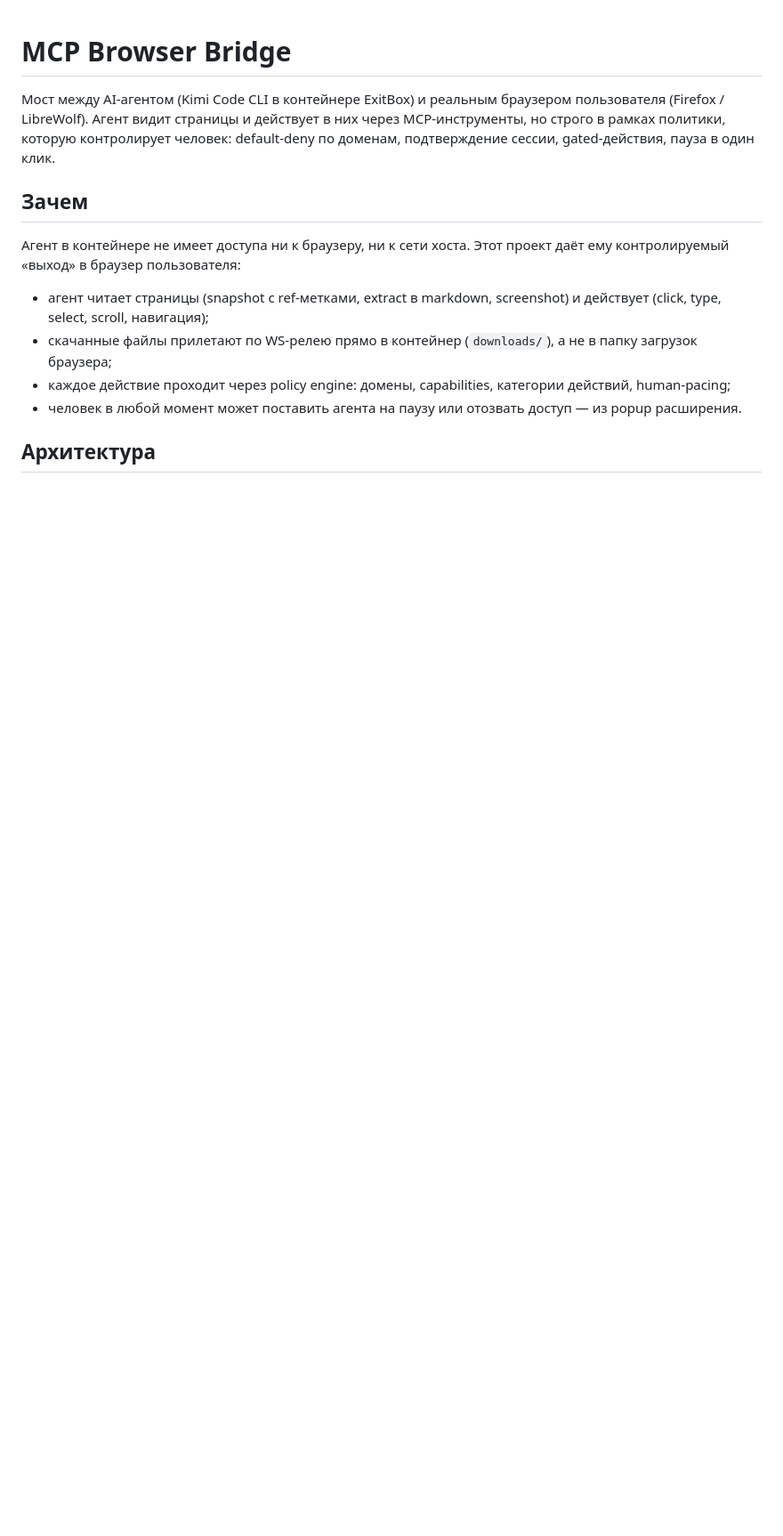
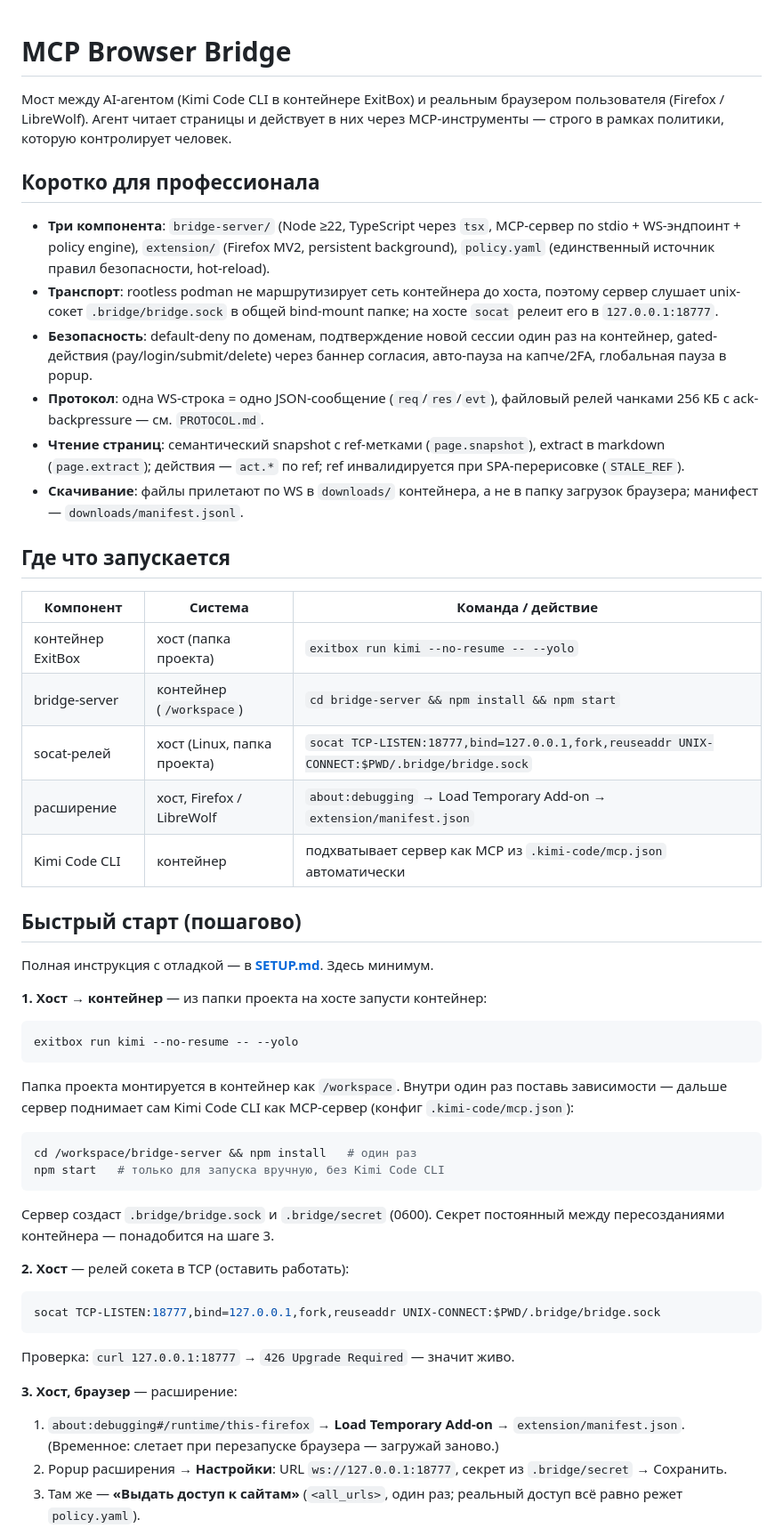
Before and after one commit to AnDsergey13/mcp-browser-bridge, a Markdown page: README.md, the part around one of its changes. Shown at 89% size. GitHub-like rendering; blank space fills up the shorter version.

````diff
--- a/README.md
+++ b/README.md
@@ -1,23 +1,77 @@
 # MCP Browser Bridge
 
 Мост между AI-агентом (Kimi Code CLI в контейнере ExitBox) и реальным
-браузером пользователя (Firefox / LibreWolf). Агент видит страницы и
-действует в них через MCP-инструменты, но строго в рамках политики,
-которую контролирует человек: default-deny по доменам, подтверждение
-сессии, gated-действия, пауза в один клик.
+браузером пользователя (Firefox / LibreWolf). Агент читает страницы и
+действует в них через MCP-инструменты — строго в рамках политики, которую
+контролирует человек.
 
-## Зачем
+## Коротко для профессионала
 
-Агент в контейнере не имеет доступа ни к браузеру, ни к сети хоста.
-Этот проект даёт ему контролируемый «выход» в браузер пользователя:
+- **Три компонента**: `bridge-server/` (Node ≥22, TypeScript через `tsx`,
+  MCP-сервер по stdio + WS-эндпоинт + policy engine), `extension/`
+  (Firefox MV2, persistent background), `policy.yaml` (единственный
+  источник правил безопасности, hot-reload).
+- **Транспорт**: rootless podman не маршрутизирует сеть контейнера до
+  хоста, поэтому сервер слушает unix-сокет `.bridge/bridge.sock` в общей
+  bind-mount папке; на хосте `socat` релеит его в `127.0.0.1:18777`.
+- **Безопасность**: default-deny по доменам, подтверждение новой сессии
+  один раз на контейнер, gated-действия (pay/login/submit/delete) через
+  баннер согласия, авто-пауза на капче/2FA, глобальная пауза в popup.
+- **Протокол**: одна WS-строка = одно JSON-сообщение (`req`/`res`/`evt`),
+  файловый релей чанками 256 КБ с ack-backpressure — см. `PROTOCOL.md`.
+- **Чтение страниц**: семантический snapshot с ref-метками
+  (`page.snapshot`), extract в markdown (`page.extract`); действия —
+  `act.*` по ref; ref инвалидируется при SPA-перерисовке (`STALE_REF`).
+- **Скачивание**: файлы прилетают по WS в `downloads/` контейнера, а не в
+  папку загрузок браузера; манифест — `downloads/manifest.jsonl`.
 
-- агент читает страницы (snapshot с ref-метками, extract в markdown,
-  screenshot) и действует (click, type, select, scroll, навигация);
-- скачанные файлы прилетают по WS-релею прямо в контейнер
-  (`downloads/`), а не в папку загрузок браузера;
-- каждое действие проходит через policy engine: домены, capabilities,
-  категории действий, human-pacing;
-- человек в любой момент может поставить агента на паузу или отозвать
-  доступ — из popup расширения.
+## Где что запускается
 
-## Архитектура
+| Компонент | Система | Команда / действие |
+|---|---|---|
+| контейнер ExitBox | хост (папка проекта) | `exitbox run kimi --no-resume -- --yolo` |
+| bridge-server | контейнер (`/workspace`) | `cd bridge-server && npm install && npm start` |
+| socat-релей | хост (Linux, папка проекта) | `socat TCP-LISTEN:18777,bind=127.0.0.1,fork,reuseaddr UNIX-CONNECT:$PWD/.bridge/bridge.sock` |
+| расширение | хост, Firefox / LibreWolf | `about:debugging` → Load Temporary Add-on → `extension/manifest.json` |
+| Kimi Code CLI | контейнер | подхватывает сервер как MCP из `.kimi-code/mcp.json` автоматически |
+
+## Быстрый старт (пошагово)
+
+Полная инструкция с отладкой — в **[SETUP.md](SETUP.md)**. Здесь минимум.
+
+**1. Хост → контейнер** — из папки проекта на хосте запусти контейнер:
+
+```bash
+exitbox run kimi --no-resume -- --yolo
+```
+
+Папка проекта монтируется в контейнер как `/workspace`. Внутри один раз
+поставь зависимости — дальше сервер поднимает сам Kimi Code CLI как
+MCP-сервер (конфиг `.kimi-code/mcp.json`):
+
+```bash
+cd /workspace/bridge-server && npm install   # один раз
+npm start   # только для запуска вручную, без Kimi Code CLI
+```
+
+Сервер создаст `.bridge/bridge.sock` и `.bridge/secret` (0600). Секрет
+постоянный между пересозданиями контейнера — понадобится на шаге 3.
+
+**2. Хост** — релей сокета в TCP (оставить работать):
+
+```bash
+socat TCP-LISTEN:18777,bind=127.0.0.1,fork,reuseaddr UNIX-CONNECT:$PWD/.bridge/bridge.sock
+```
+
+Проверка: `curl 127.0.0.1:18777` → `426 Upgrade Required` — значит живо.
+
+**3. Хост, браузер** — расширение:
+
+1. `about:debugging#/runtime/this-firefox` → **Load Temporary Add-on** →
+   `extension/manifest.json`. (Временное: слетает при перезапуске
+   браузера — загружай заново.)
+2. Popup расширения → **Настройки**: URL `ws://127.0.0.1:18777`, секрет из
+   `.bridge/secret` → Сохранить.
+3. Там же — **«Выдать доступ к сайтам»** (`<all_urls>`, один раз; реальный
+   доступ всё равно режет `policy.yaml`).
+
````
Also changed, not shown: other parts of README.md (+51 -106 lines), SETUP.md (+3 -1 lines).
